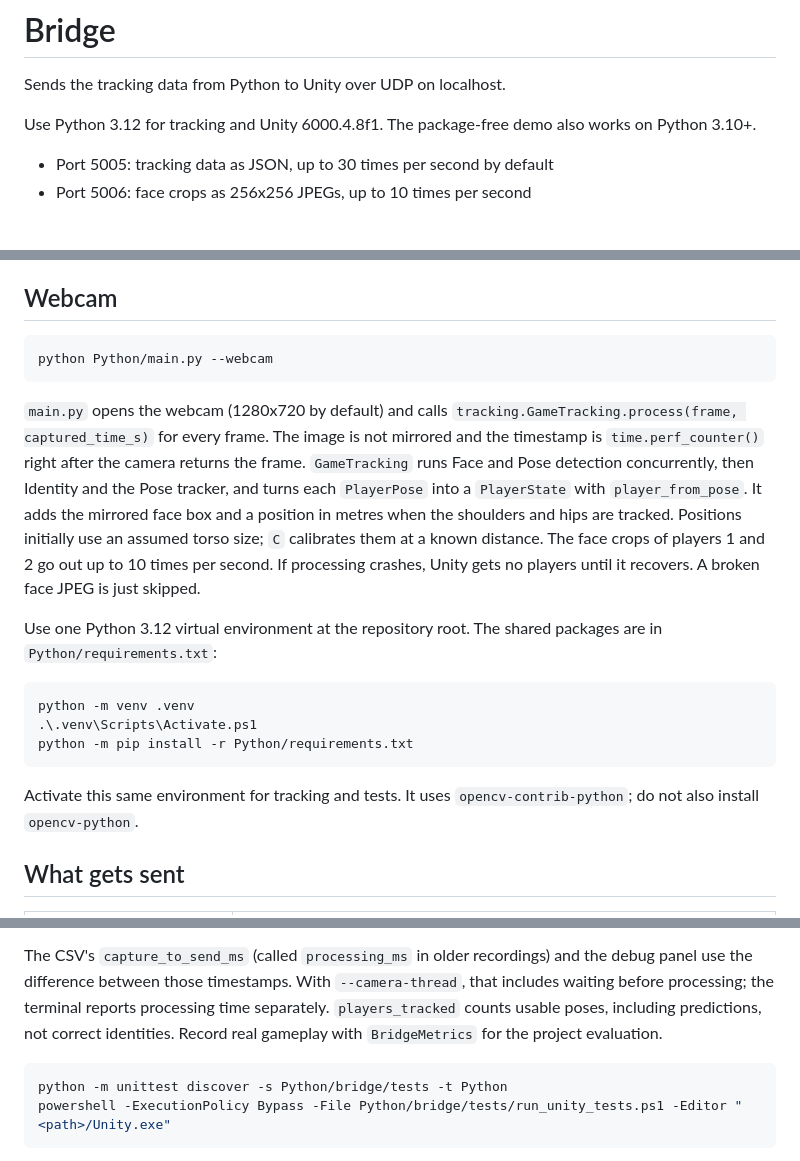
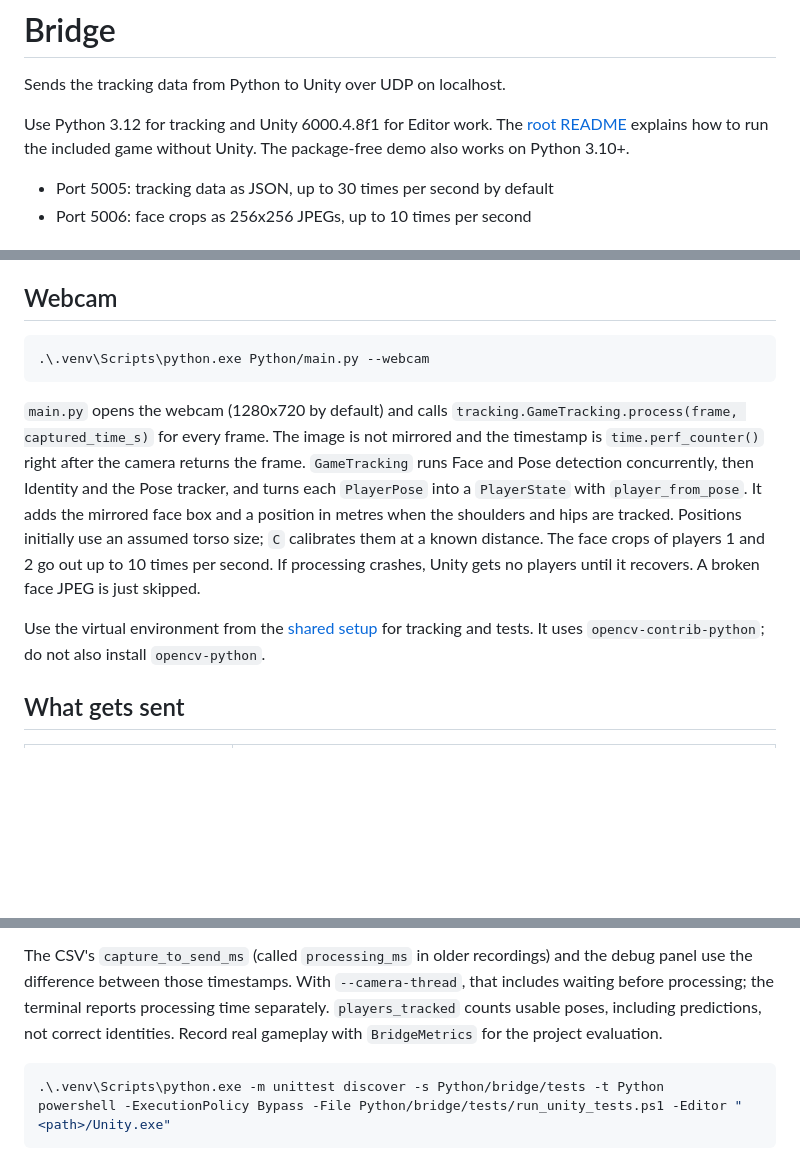
Before and after one commit to bote05/IPCV-Project, a Markdown page: Python/bridge/README.md, 3 parts joined by grey strips. Rendered like a GitHub page; blank space fills up the shorter version.

````diff
--- a/Python/bridge/README.md
+++ b/Python/bridge/README.md
@@ -2,7 +2,7 @@
 
 Sends the tracking data from Python to Unity over UDP on localhost.
 
-Use Python 3.12 for tracking and Unity 6000.4.8f1. The package-free demo also works on Python 3.10+.
+Use Python 3.12 for tracking and Unity 6000.4.8f1 for Editor work. The [root README](../../README.md#quick-start-windows) explains how to run the included game without Unity. The package-free demo also works on Python 3.10+.
 
 - Port 5005: tracking data as JSON, up to 30 times per second by default
 - Port 5006: face crops as 256x256 JPEGs, up to 10 times per second
@@ -20,20 +20,12 @@ The `ClimbingRoom` scene already has `UdpFrameReceiver`, `UdpFaceReceiver`, `Bri
 ## Webcam
 
 ```powershell
-python Python/main.py --webcam
+.\.venv\Scripts\python.exe Python/main.py --webcam
 ```
 
 `main.py` opens the webcam (1280x720 by default) and calls `tracking.GameTracking.process(frame, captured_time_s)` for every frame. The image is not mirrored and the timestamp is `time.perf_counter()` right after the camera returns the frame. `GameTracking` runs Face and Pose detection concurrently, then Identity and the Pose tracker, and turns each `PlayerPose` into a `PlayerState` with `player_from_pose`. It adds the mirrored face box and a position in metres when the shoulders and hips are tracked. Positions initially use an assumed torso size; `C` calibrates them at a known distance. The face crops of players 1 and 2 go out up to 10 times per second. If processing crashes, Unity gets no players until it recovers. A broken face JPEG is just skipped.
 
-Use one Python 3.12 virtual environment at the repository root. The shared packages are in `Python/requirements.txt`:
-
-```powershell
-python -m venv .venv
-.\.venv\Scripts\Activate.ps1
-python -m pip install -r Python/requirements.txt
-```
-
-Activate this same environment for tracking and tests. It uses `opencv-contrib-python`; do not also install `opencv-python`.
+Use the virtual environment from the [shared setup](../../README.md#quick-start-windows) for tracking and tests. It uses `opencv-contrib-python`; do not also install `opencv-python`.
 
 ## What gets sent
 
@@ -99,7 +91,7 @@ Python and Unity use the same Windows clock, so we can measure how long a frame
 The CSV's `capture_to_send_ms` (called `processing_ms` in older recordings) and the debug panel use the difference between those timestamps. With `--camera-thread`, that includes waiting before processing; the terminal reports processing time separately. `players_tracked` counts usable poses, including predictions, not correct identities. Record real gameplay with `BridgeMetrics` for the project evaluation.
 
 ```powershell
-python -m unittest discover -s Python/bridge/tests -t Python
+.\.venv\Scripts\python.exe -m unittest discover -s Python/bridge/tests -t Python
 powershell -ExecutionPolicy Bypass -File Python/bridge/tests/run_unity_tests.ps1 -Editor "<path>/Unity.exe"
 ```
 
````
Also changed, not shown: Python/Face/README.md (+3 -3 lines), Python/Pose/README.md (+9 -12 lines).
